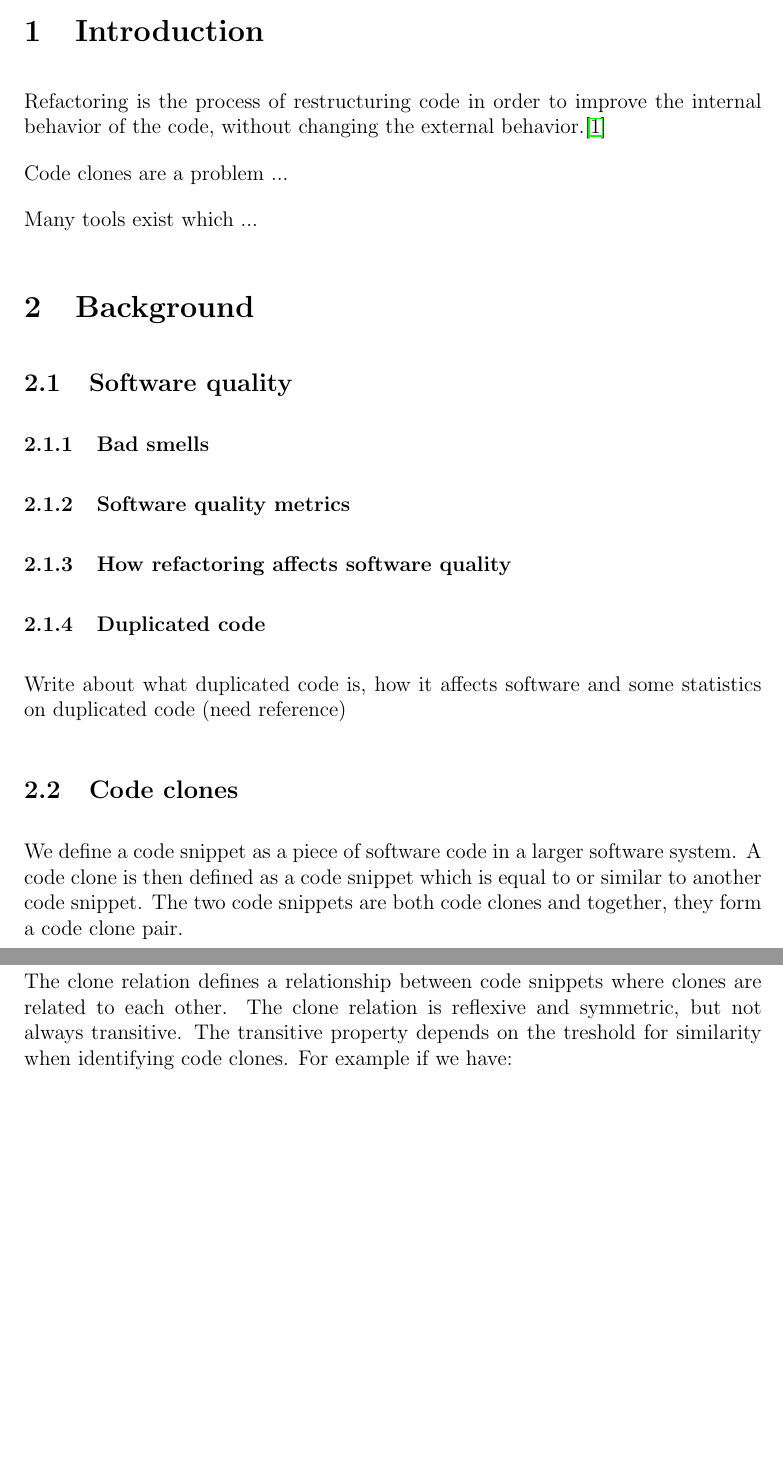
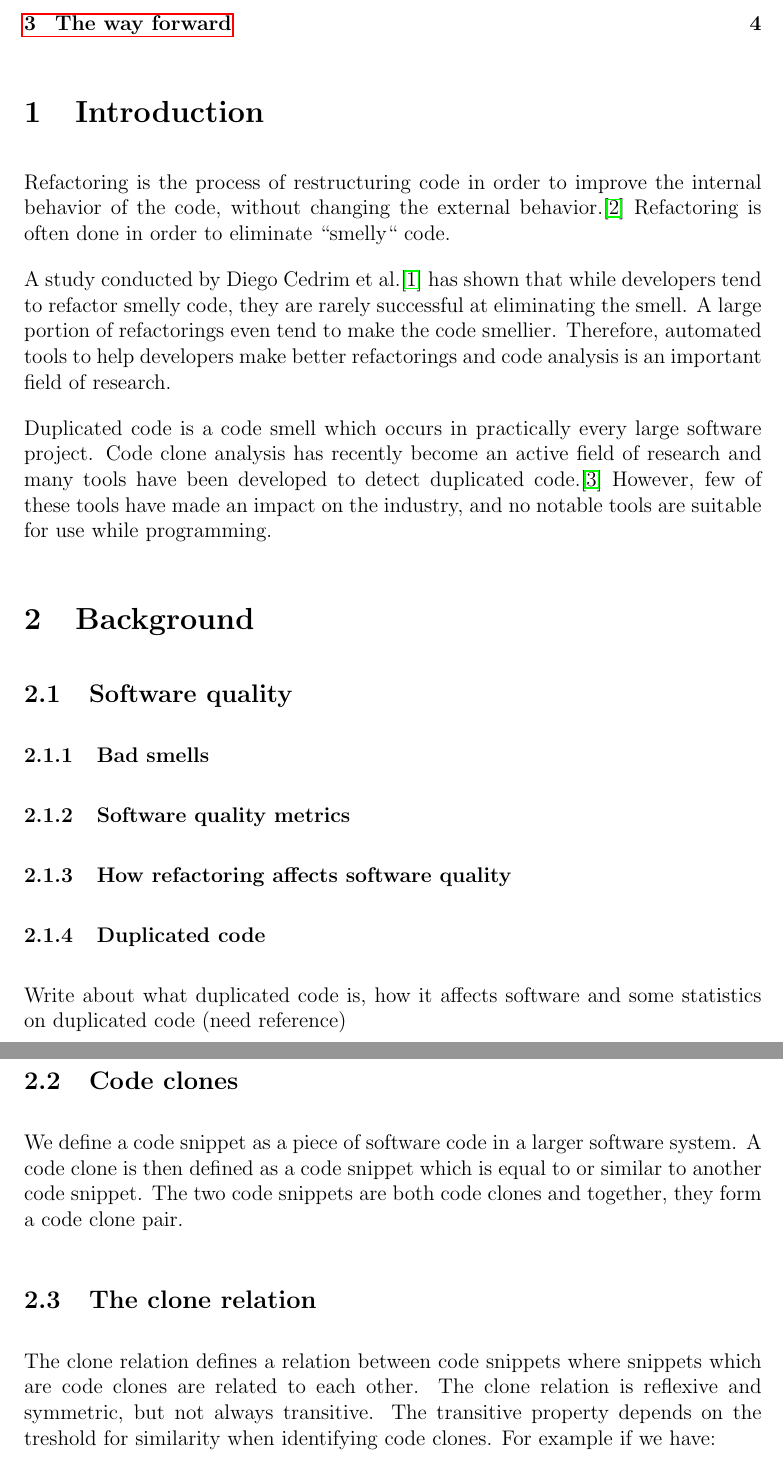
Before and after one commit to jakobkhansen/master-thesis, a LaTeX document (sem2/essay/essay.tex): two parts of pages 2 and 3 of 4, joined at a grey line, cut at the place of the change, the shorter picture padded with empty space. Compiled offline with pdfLaTeX.

Commit message:
Essay update

```diff
--- a/sem2/essay/essay.tex
+++ b/sem2/essay/essay.tex
@@ -58,11 +58,20 @@
 \section{Introduction}
 
 Refactoring is the process of restructuring code in order to improve the internal behavior
-of the code, without changing the external behavior.\cite{fowlerrefactoring}
+of the code, without changing the external behavior.\cite{fowlerrefactoring} Refactoring
+is often done in order to eliminate ``smelly`` code.
 
-Code clones are a problem ...
+A study conducted by Diego Cedrim et al.\cite{Rohit_Gheyi_Impact} has shown that
+while developers tend to refactor smelly code, they are rarely successful at eliminating
+the smell. A large portion of refactorings even tend to make the code smellier. Therefore,
+automated tools to help developers make better refactorings and code analysis is an
+important field of research.
 
-Many tools exist which ...
+Duplicated code is a code smell which occurs in practically every large software project.
+Code clone analysis has recently become an active field of research and many tools have
+been developed to detect duplicated code.\cite{Inoue_introduction_to_cc} However, few of
+these tools have made an impact on the industry, and no notable tools are suitable for use
+while programming.
 
 \section{Background}
 
@@ -87,10 +96,10 @@ snippet. The two code snippets are both code clones and together, they form a co
 pair.
 
 \subsection{The clone relation}
-The clone relation defines a relationship between code snippets where clones are related
-to each other. The clone relation is reflexive and symmetric, but not always transitive. The
-transitive property depends on the treshold for similarity when identifying code clones.
-For example if we have:
+The clone relation defines a relation between code snippets where snippets which are
+code clones are related to each other. The clone relation is reflexive and symmetric, but
+not always transitive. The transitive property depends on the treshold for similarity when
+identifying code clones. For example if we have:
 
 $$a \xrightarrow{clone} b \xrightarrow{clone} c$$
 
```
Also changed, not shown: sem2/essay/refs.bib (+29 -0 lines), sem2/essay/essay.pdf.
